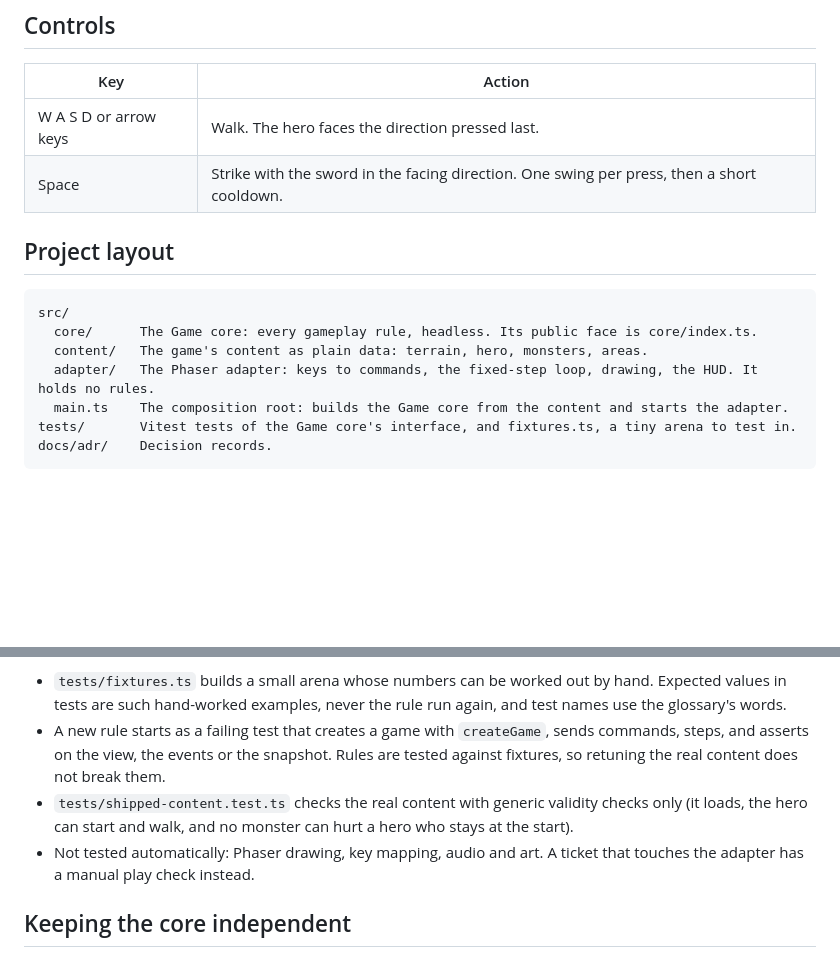
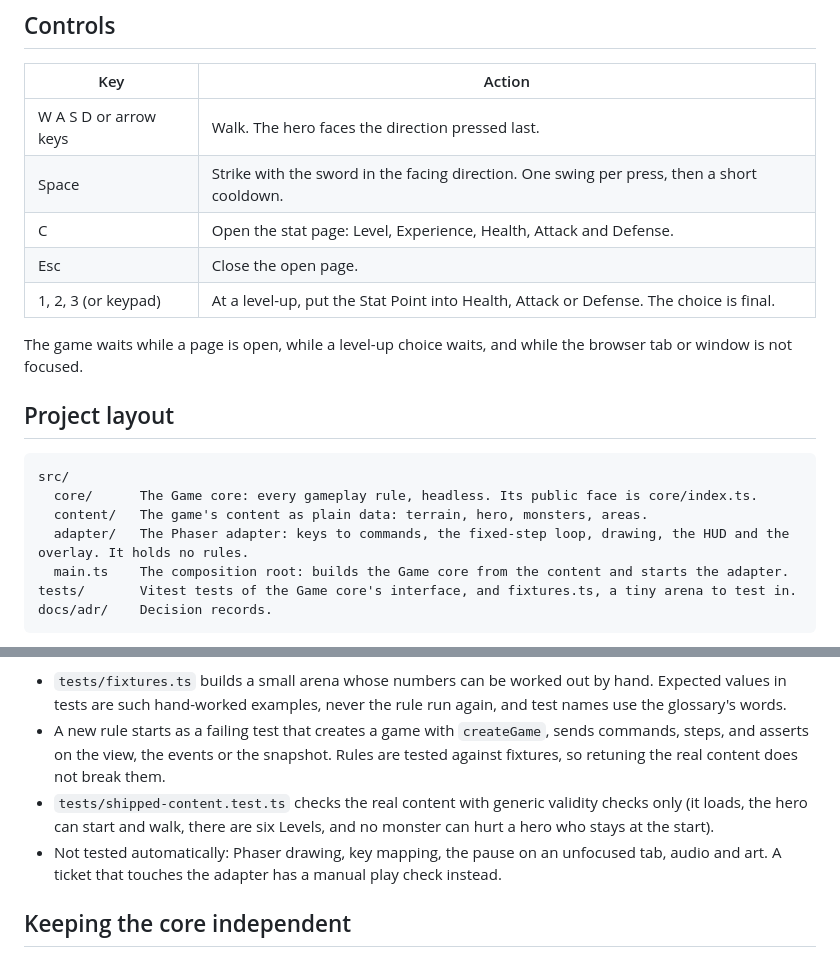
Before and after one commit to ffindusz/Island-Adventure-RPG, a Markdown page: README.md, 2 parts joined by grey strips. GitHub-like rendering; blank space fills up the shorter version.

```diff
--- a/README.md
+++ b/README.md
@@ -23,6 +23,11 @@ On Windows PowerShell, `npm` and `npx` can be blocked by the execution policy: u
 | ---------------------- | ------------------------------------------------------------------------------- |
 | W A S D or arrow keys  | Walk. The hero faces the direction pressed last.                                |
 | Space                  | Strike with the sword in the facing direction. One swing per press, then a short cooldown. |
+| C                      | Open the stat page: Level, Experience, Health, Attack and Defense.              |
+| Esc                    | Close the open page.                                                            |
+| 1, 2, 3 (or keypad)    | At a level-up, put the Stat Point into Health, Attack or Defense. The choice is final. |
+
+The game waits while a page is open, while a level-up choice waits, and while the browser tab or window is not focused.
 
 ## Project layout
 
@@ -30,7 +35,7 @@ On Windows PowerShell, `npm` and `npx` can be blocked by the execution policy: u
 src/
   core/      The Game core: every gameplay rule, headless. Its public face is core/index.ts.
   content/   The game's content as plain data: terrain, hero, monsters, areas.
-  adapter/   The Phaser adapter: keys to commands, the fixed-step loop, drawing, the HUD. It holds no rules.
+  adapter/   The Phaser adapter: keys to commands, the fixed-step loop, drawing, the HUD and the overlay. It holds no rules.
   main.ts    The composition root: builds the Game core from the content and starts the adapter.
 tests/       Vitest tests of the Game core's interface, and fixtures.ts, a tiny arena to test in.
 docs/adr/    Decision records.
@@ -52,8 +73,8 @@ The Game core's interface is the only automated test seam (see `docs/adr/0002-ga
 
 - `tests/fixtures.ts` builds a small arena whose numbers can be worked out by hand. Expected values in tests are such hand-worked examples, never the rule run again, and test names use the glossary's words.
 - A new rule starts as a failing test that creates a game with `createGame`, sends commands, steps, and asserts on the view, the events or the snapshot. Rules are tested against fixtures, so retuning the real content does not break them.
-- `tests/shipped-content.test.ts` checks the real content with generic validity checks only (it loads, the hero can start and walk, and no monster can hurt a hero who stays at the start).
-- Not tested automatically: Phaser drawing, key mapping, audio and art. A ticket that touches the adapter has a manual play check instead.
+- `tests/shipped-content.test.ts` checks the real content with generic validity checks only (it loads, the hero can start and walk, there are six Levels, and no monster can hurt a hero who stays at the start).
+- Not tested automatically: Phaser drawing, key mapping, the pause on an unfocused tab, audio and art. A ticket that touches the adapter has a manual play check instead.
 
 ## Keeping the core independent
 
```
Also changed, not shown: other parts of README.md (+17 -1 lines).
